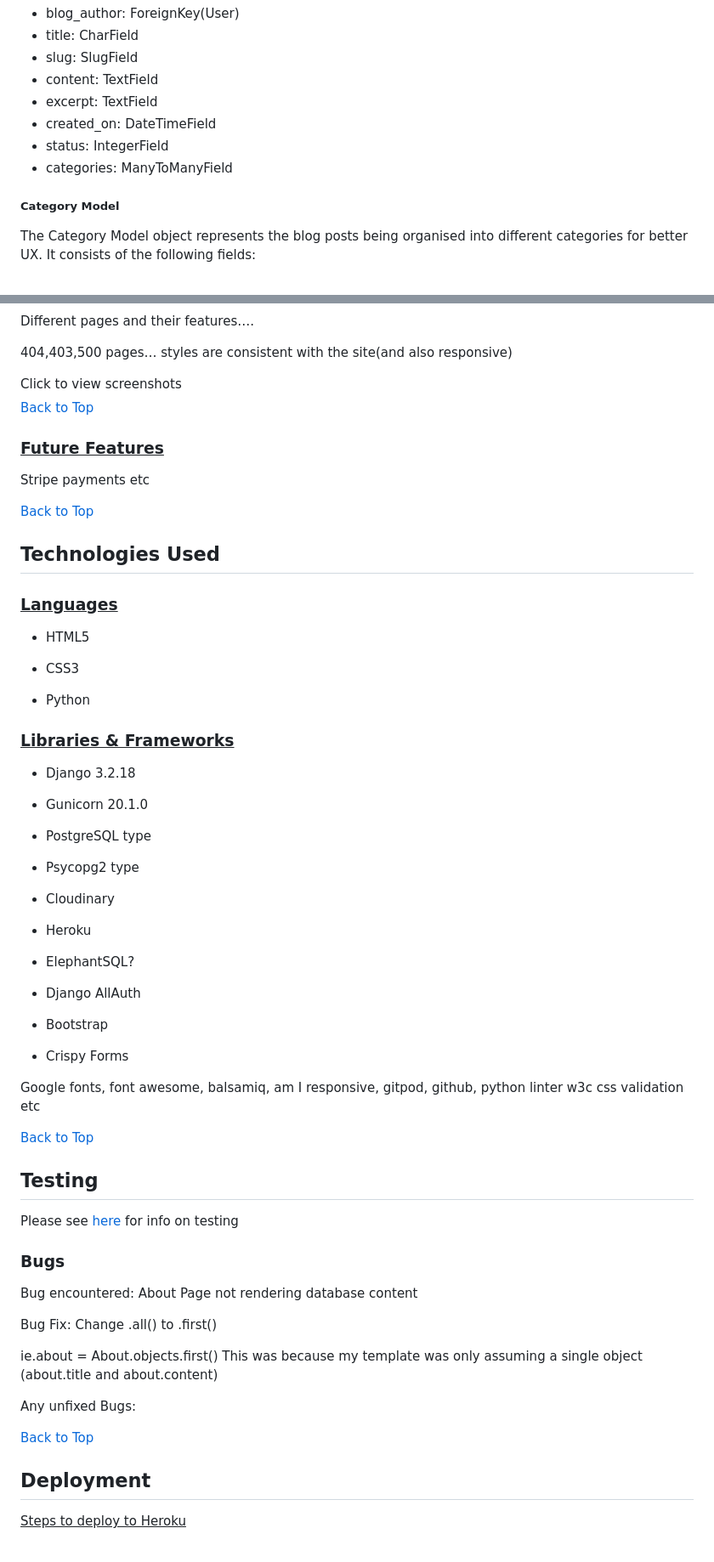
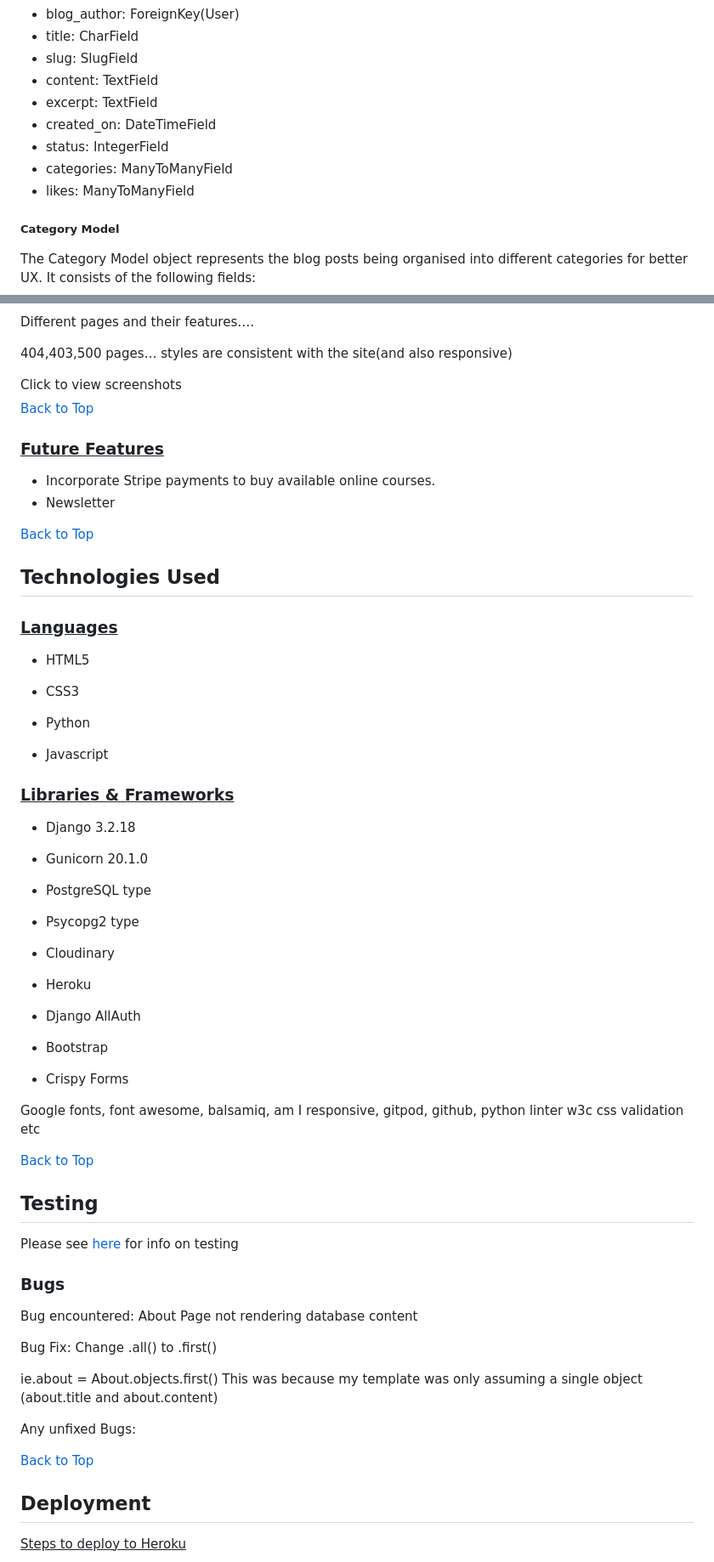
Before and after one commit to RdeSwart/jd-fitness-blog, a Markdown page: README.md, 2 parts joined by grey strips. Shown: that part at 85% size. GitHub-like rendering.

```diff
--- a/README.md
+++ b/README.md
@@ -195,6 +214,7 @@ The BlogPost model object represents the individual blog posts created by the su
 * created_on: DateTimeField
 * status: IntegerField
 * categories: ManyToManyField
+* likes: ManyToManyField
 ##### Category Model
 The Category Model object represents the blog posts being organised into different categories for better UX. It consists of the following fields:
 * name: Charfield
@@ -226,5 +252,6 @@ Different pages and their features….
 
 ### <ins>Future Features</ins>
 
-Stripe payments etc
+* Incorporate Stripe payments to buy available online courses.
+* Newsletter
 
@@ -239,6 +266,8 @@ Stripe payments etc
 * CSS3
 
 * Python
+
+* Javascript
 
 ### <ins>Libraries & Frameworks</ins>
 
@@ -254,8 +283,6 @@ Stripe payments etc
 
 * Heroku
 
-* ElephantSQL?
-
 * Django AllAuth
 
 * Bootstrap
```
Also changed, not shown: other parts of README.md (+73 -35 lines), static/images/blog-detail-desktop.png (added), static/images/blog-detail-mobile.png (added), static/images/erd.png (added), static/images/kanban.png (added), static/images/main-page-desktop.png (added), static/images/main-page-mobile.png (added).
